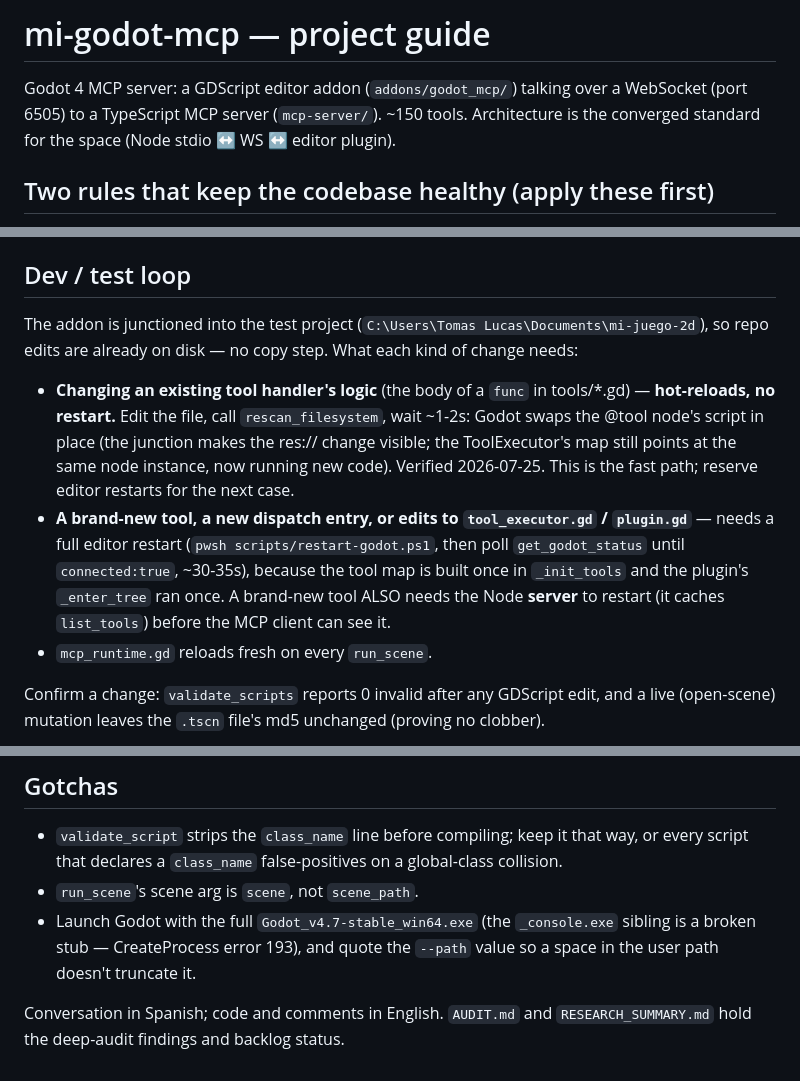
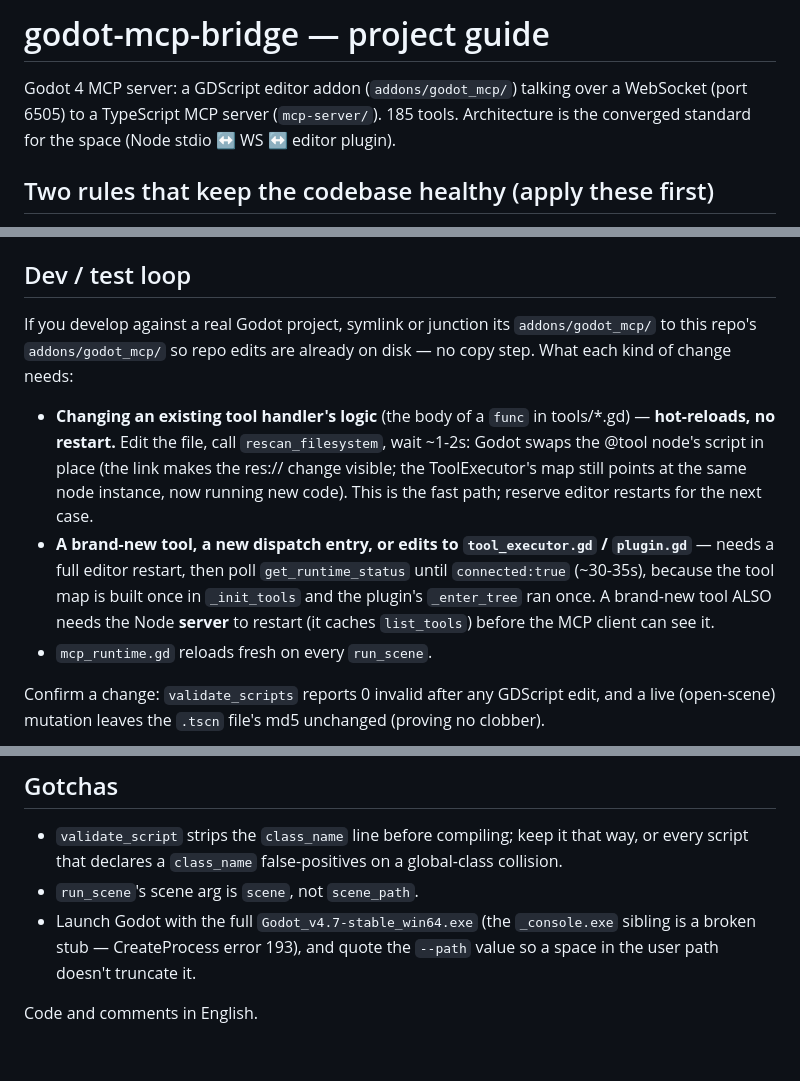
Before and after one commit to TomasLucasUTN/godot-mcp-bridge, a Markdown page: CLAUDE.md, 3 parts joined by grey strips. Rendered like a GitHub page.

```diff
--- a/CLAUDE.md
+++ b/CLAUDE.md
@@ -1,7 +1,7 @@
-# mi-godot-mcp — project guide
+# godot-mcp-bridge — project guide
 
 Godot 4 MCP server: a GDScript editor addon (`addons/godot_mcp/`) talking over a
-WebSocket (port 6505) to a TypeScript MCP server (`mcp-server/`). ~150 tools.
+WebSocket (port 6505) to a TypeScript MCP server (`mcp-server/`). 185 tools.
 Architecture is the converged standard for the space (Node stdio ↔ WS ↔ editor plugin).
 
 ## Two rules that keep the codebase healthy (apply these first)
@@ -45,19 +45,19 @@ context.
 
 ## Dev / test loop
 
-The addon is junctioned into the test project
-(`C:\Users\Tomas Lucas\Documents\mi-juego-2d`), so repo edits are already on disk — no
-copy step. What each kind of change needs:
+If you develop against a real Godot project, symlink or junction its
+`addons/godot_mcp/` to this repo's `addons/godot_mcp/` so repo edits are already
+on disk — no copy step. What each kind of change needs:
 - **Changing an existing tool handler's logic** (the body of a `func` in tools/*.gd) —
   **hot-reloads, no restart.** Edit the file, call `rescan_filesystem`, wait ~1-2s: Godot
-  swaps the @tool node's script in place (the junction makes the res:// change visible;
+  swaps the @tool node's script in place (the link makes the res:// change visible;
   the ToolExecutor's map still points at the same node instance, now running new code).
-  Verified 2026-07-25. This is the fast path; reserve editor restarts for the next case.
+  This is the fast path; reserve editor restarts for the next case.
 - **A brand-new tool, a new dispatch entry, or edits to `tool_executor.gd` / `plugin.gd`**
-  — needs a full editor restart (`pwsh scripts/restart-godot.ps1`, then poll
-  `get_godot_status` until `connected:true`, ~30-35s), because the tool map is built once
-  in `_init_tools` and the plugin's `_enter_tree` ran once. A brand-new tool ALSO needs the
-  Node **server** to restart (it caches `list_tools`) before the MCP client can see it.
+  — needs a full editor restart, then poll `get_runtime_status` until `connected:true`
+  (~30-35s), because the tool map is built once in `_init_tools` and the plugin's
+  `_enter_tree` ran once. A brand-new tool ALSO needs the Node **server** to restart
+  (it caches `list_tools`) before the MCP client can see it.
 - `mcp_runtime.gd` reloads fresh on every `run_scene`.
 
 Confirm a change: `validate_scripts` reports 0 invalid after any GDScript edit, and a
@@ -85,5 +85,4 @@ live (open-scene) mutation leaves the `.tscn` file's md5 unchanged (proving no c
   a broken stub — CreateProcess error 193), and quote the `--path` value so a space in the
   user path doesn't truncate it.
 
-Conversation in Spanish; code and comments in English. `AUDIT.md` and `RESEARCH_SUMMARY.md`
-hold the deep-audit findings and backlog status.
+Code and comments in English.
```
Also changed, not shown: TESTING.md (+4 -4 lines), mcp-server/README.md (+16 -61 lines).
